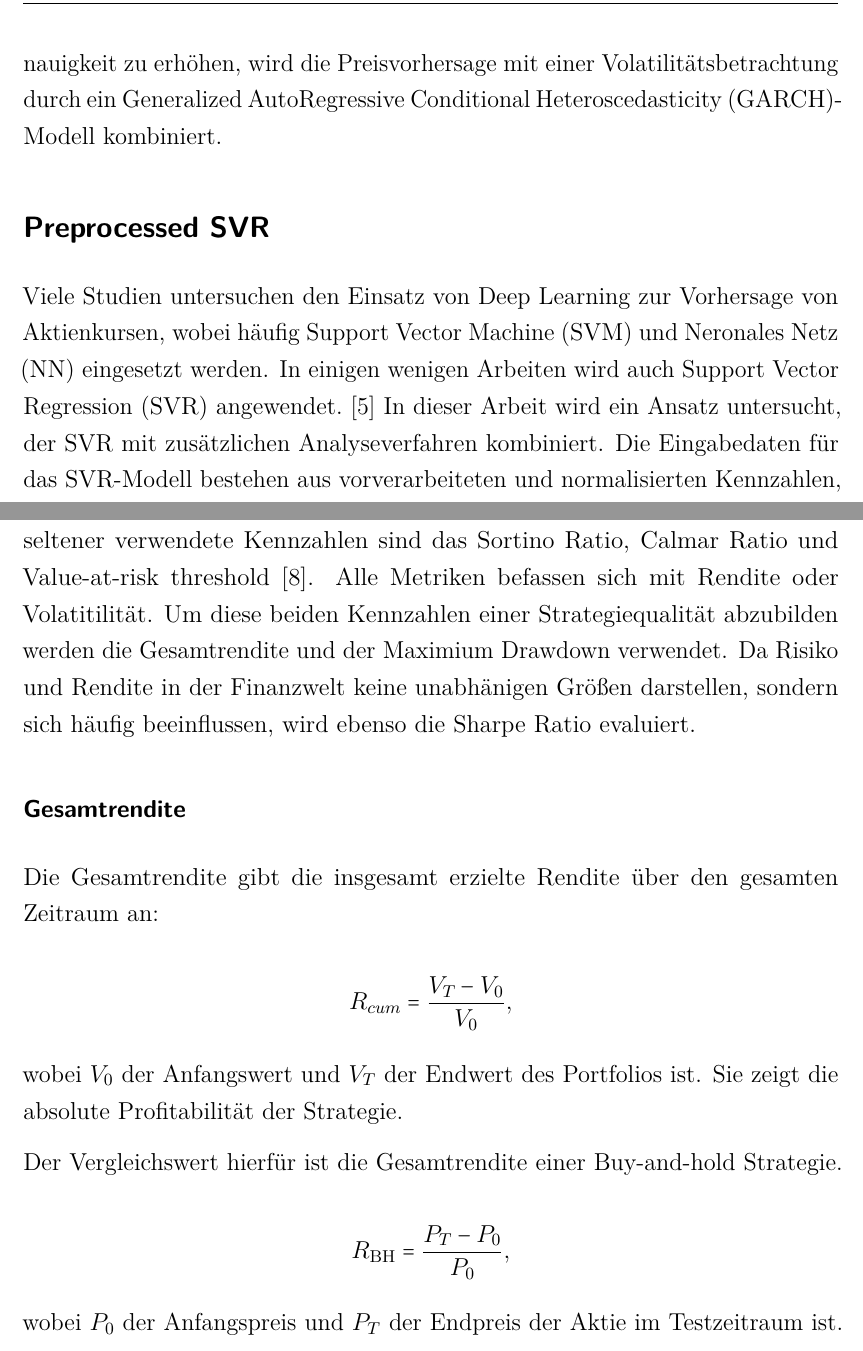
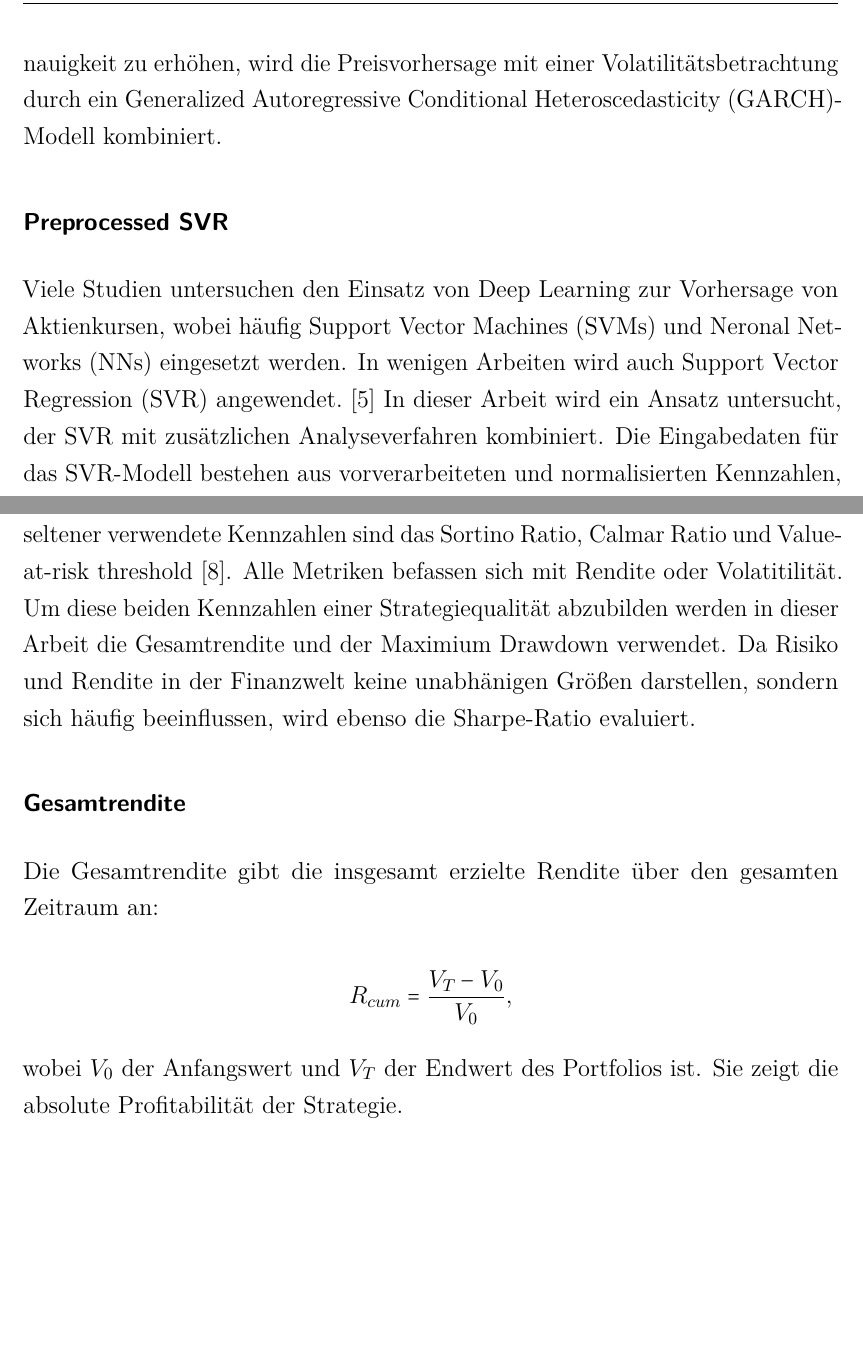
Before and after one commit to MaxKatze/Stock_Predictor, a LaTeX thesis (Studienarbeit/Studienarbeit.tex, which reads Studienarbeit/Inhalt/03_Verzeichnisse/abkuerzungen.tex, Studienarbeit/Inhalt/04_Inhalt/3Konzeption.tex): two parts of pages 17 and 26 of 35, joined at a grey line, cut so that both start at the same text, the shorter picture padded with empty space. The pictures show the PDF file Studienarbeit/Studienarbeit.pdf that the author committed with the source.

Commit message:
cleanup für Markus Feedback

```diff
--- a/Studienarbeit/Inhalt/03_Verzeichnisse/abkuerzungen.tex
+++ b/Studienarbeit/Inhalt/03_Verzeichnisse/abkuerzungen.tex
@@ -18,5 +18,5 @@
 	\acro{SVR}{Support Vector Regression}
 	\acro{ARIMA}{Autoregressive Integrated Moving Average}
-	\acro{GARCH}{Generalized AutoRegressive Conditional Heteroscedasticity}
+	\acro{GARCH}{Generalized Autoregressive Conditional Heteroscedasticity}
 
 \end{acronym}
--- a/Studienarbeit/Inhalt/04_Inhalt/3Konzeption.tex
+++ b/Studienarbeit/Inhalt/04_Inhalt/3Konzeption.tex
@@ -9,16 +9,16 @@ Der Rahmen der Arbeit wird definiert, einschließlich des Untersuchungsgegenstan
 
 Aufbauend auf diesen Grundlagen erfolgt die Modellentwicklung. Es werden 4 Modelle vorgestellt:
 
-\subsection*{ARIMA-GARCH}
+\subsubsection*{ARIMA-GARCH}
 \ac{ARIMA} ist ein etabliertes statistisches Modell zur Vorhersage von Zeitreihen. Während Deep-Learning-Modelle oft als Black-Box agieren und dadurch viele Freiheitsgrade bieten, sind lineare Modelle besser nachvollziehbar und interpretierbar. In dieser Arbeit wird ein lineares Vorhersagemodell auf Basis von ARIMA vorgestellt. Um die Prognosegenauigkeit zu erhöhen, wird die Preisvorhersage mit einer Volatilitätsbetrachtung durch ein \ac{GARCH}-Modell kombiniert.
 
-\subsection*{Preprocessed SVR} %Alles auf Renditen
-Viele Studien untersuchen den Einsatz von Deep Learning zur Vorhersage von Aktienkursen, wobei häufig \ac{SVM} und \ac{NN} eingesetzt werden. In einigen wenigen Arbeiten wird auch \ac{SVR} angewendet.~\cite{2022_Kumar} In dieser Arbeit wird ein Ansatz untersucht, der \ac{SVR} mit zusätzlichen Analyseverfahren kombiniert. Die Eingabedaten für das \ac{SVR}-Modell bestehen aus vorverarbeiteten und normalisierten Kennzahlen, darunter technische Preisindikatoren, Social-Media-Sentiment-Analysen sowie Einflussgrößen anderer Unternehmen. Die \ac{SVR} erfolgt hierbei vollständig auf Log-Renditen, um die Zeitreihen annähernd stationär zu machen.
+\subsubsection*{Preprocessed SVR} %Alles auf Renditen
+Viele Studien untersuchen den Einsatz von Deep Learning zur Vorhersage von Aktienkursen, wobei häufig \acp{SVM} und \acp{NN} eingesetzt werden. In wenigen Arbeiten wird auch \ac{SVR} angewendet.~\cite{2022_Kumar} In dieser Arbeit wird ein Ansatz untersucht, der \ac{SVR} mit zusätzlichen Analyseverfahren kombiniert. Die Eingabedaten für das \ac{SVR}-Modell bestehen aus vorverarbeiteten und normalisierten Kennzahlen, darunter technische Preisindikatoren, Social-Media-Sentiment-Analysen sowie Einflussgrößen anderer Unternehmen. Die \ac{SVR} erfolgt hierbei vollständig auf Log-Renditen, um die Zeitreihen annähernd stationär zu machen.
 
-\subsection*{Stochastische Differentialgleichungen}
+\subsubsection*{Stochastische Differentialgleichungen}
 Aktienkurse setzen sich aus einem Trend und starkem zufälligem Rauschen zusammen. In dieser Arbeit wird ein Modell vorgestellt, das das zufällige Rauschen eines Aktienkurses als Brownsche Bewegung beschreibt und den Trend als Funktion abbildet. Auf Basis einer stochastischen Differentialgleichung soll der zukünftige Kurs über Simulationen vorhergesagt werden.
 
-\subsection*{StockTimesFM}
+\subsubsection*{StockTimesFM}
 Aktienkursvorhersagemodelle sind dafür bekannt, stark zum Overfitting zu neigen. Selbst die Nutzung großer Datensätze führt in der Praxis oft nicht zu einer signifikanten Verbesserung der Generalisierungsfähigkeit~\cite{lopezdeprado2020chaos}. Vor diesem Hintergrund wird in dieser Arbeit ein alternativer Ansatz verfolgt, bei dem ein Foundation Model eingesetzt wird, um dessen Übertragbarkeit auf die Vorhersage von Aktienkursen zu untersuchen. Im Zuge der zunehmenden Verbreitung von Transformer-Architekturen im Bereich des \ac{NLP} haben Abhimanyu Das et al. in~\cite{das2024timesfm} ein transformerbasiertes Foundation Model für Zeitreihen vorgestellt. Aufbauend auf diesem Modell wird in der vorliegenden Arbeit analysiert, inwieweit sich damit verlässliche Vorhersagen für Aktienkurse erzielen lassen.
 
 Anschließend wird die Umsetzung der Vorhersagen in einer Handelsstrategie beschrieben. Hierbei werden Risikomanagement, Positionsgrößen und Vorhersagehorizont betrachtet. Aus den Preisvorhersagen wird eine Marktentscheidung getroffen, um die praktische Anwendbarkeit der Modelle zu analysieren.
@@ -181,7 +181,7 @@ Ein Wert von \(\text{DA} = 1\) entspricht einer perfekten Klassifikation, währe
 %Was machen andere, was machen wir und warum?
 Viele Arbeiten, die sich mit Zeitreihenextrapolation beschäftigen und insbesondere die zu Aktienkursvorhersagen, beenden die Evaluation nach der Untersuchung der Fehlermaße~\cite{gandhmal2019systematic}. Da diese Arbeit einen weiteren praktischen Fokus fasst, soll auch die praktische Anwendbarkeit, und damit finanzwirtschaftlich evaluiert werden. Außerdem ist im Falle von Aktienkursvorhersage eine Fehlerminimierung nicht zwingend das optimale Ziel im Bezug auf die praktische Anwendung~\cite{sharpe_optimized2025}.
 
-Viele Arbeiten, die auch die reale Anwendbarkeit testen, fokussieren sich auf Gesamtrendite, Sharpe Ratio und Maximum Drawdown~\cite{ensemble_drl2025},~\cite{longshort2024},~\cite{lstm_trading_twse2025}. Weitere, seltener verwendete Kennzahlen sind das Sortino Ratio, Calmar Ratio und Value-at-risk threshold~\cite{Olorunnimbe2023}. Alle Metriken befassen sich mit Rendite oder Volatitilität. Um diese beiden Kennzahlen einer Strategiequalität abzubilden werden die Gesamtrendite und der Maximium Drawdown verwendet. Da Risiko und Rendite in der Finanzwelt keine unabhänigen Größen darstellen, sondern sich häufig beeinflussen, wird ebenso die Sharpe Ratio evaluiert.
+Viele Arbeiten, die auch die reale Anwendbarkeit testen, fokussieren sich auf Gesamtrendite, Sharpe Ratio und Maximum Drawdown~\cite{ensemble_drl2025},~\cite{longshort2024},~\cite{lstm_trading_twse2025}. Weitere, seltener verwendete Kennzahlen sind das Sortino Ratio, Calmar Ratio und Value-at-risk threshold~\cite{Olorunnimbe2023}. Alle Metriken befassen sich mit Rendite oder Volatitilität. Um diese beiden Kennzahlen einer Strategiequalität abzubilden werden in dieser Arbeit die Gesamtrendite und der Maximium Drawdown verwendet. Da Risiko und Rendite in der Finanzwelt keine unabhänigen Größen darstellen, sondern sich häufig beeinflussen, wird ebenso die Sharpe-Ratio evaluiert.
 
 \subsubsection*{Gesamtrendite}
 
@@ -193,13 +193,14 @@ R_{cum} = \frac{V_T - V_0}{V_0},
 
 wobei \(V_0\) der Anfangswert und \(V_T\) der Endwert des Portfolios ist. Sie zeigt die absolute Profitabilität der Strategie.
 
-Der Vergleichswert hierfür ist die Gesamtrendite einer Buy-and-hold Strategie.
+% Der Vergleichswert hierfür ist die Gesamtrendite einer Buy-and-hold Strategie.
 
-\[
-R_{\mathrm{BH}} = \frac{P_T - P_0}{P_0},
-\]
+% \[
+% R_{\mathrm{BH}} = \frac{P_T - P_0}{P_0},
+% \]
 
-wobei $P_0$ der Anfangspreis und $P_T$ der Endpreis der Aktie im Testzeitraum ist.
+% wobei $P_0$ der Anfangspreis und $P_T$ der Endpreis der Aktie im Testzeitraum ist.
+%nicht sure ob ich das schreiben würde, weil wir es dann vergleichen müssen, und es wird vermutlich besser sein. Außerdem ist die Frage des unterschieds nach Portfolio-Wert neq Aktienwert.
 
 \subsubsection*{Sharpe Ratio}
 
```
Also changed, not shown: Studienarbeit/Studienarbeit.pdf, Studienarbeit/Inhalt/03_Verzeichnisse/abkuerzungen.tex (2 more changed lines), Studienarbeit/Inhalt/04_Inhalt/3Konzeption.tex (12 more changed lines).
